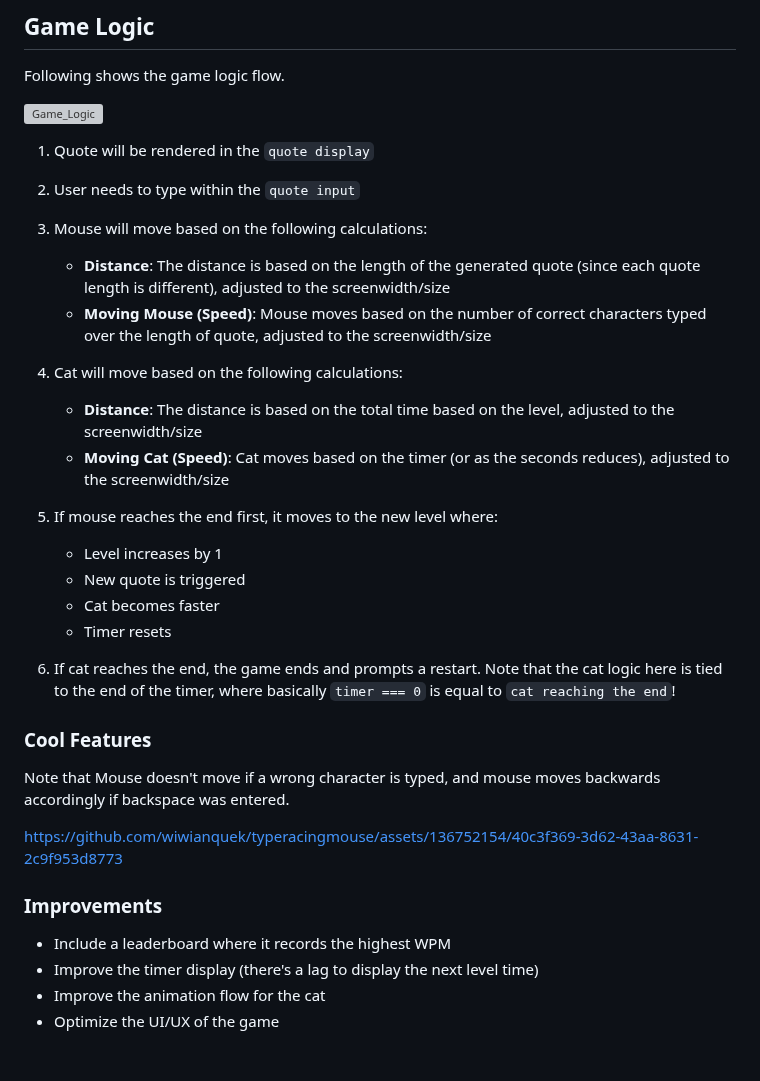
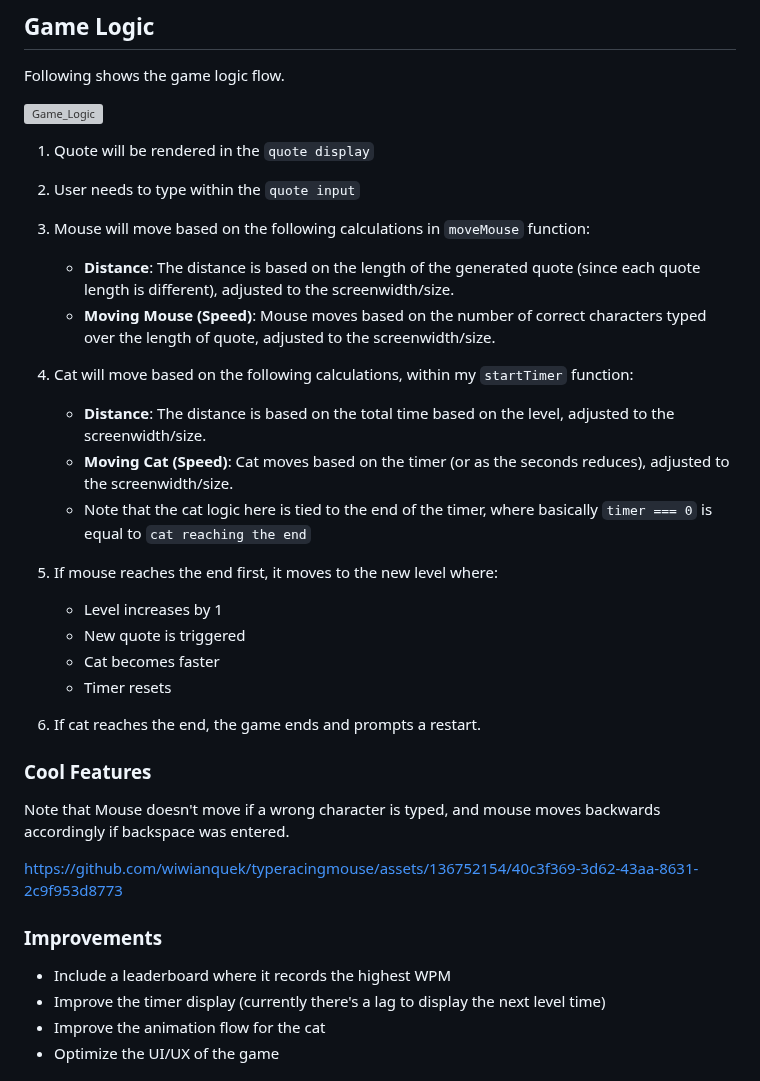
Before and after one commit to wiwianquek/typeracingmouse, a Markdown page: README.md, the part around the change. GitHub-like rendering; grey boxes are pictures that could not be loaded.

````diff
--- a/README.md
+++ b/README.md
@@ -42,13 +42,14 @@ Following shows the game logic flow.
 
 1. Quote will be rendered in the ```quote display```
 2. User needs to type within the ```quote input```
-3. Mouse will move based on the following calculations:
-     - **Distance**: The distance is based on the length of the generated quote (since each quote length is different), adjusted to the screenwidth/size
-     - **Moving Mouse (Speed)**: Mouse moves based on the number of correct characters typed over the length of quote, adjusted to the screenwidth/size
+3. Mouse will move based on the following calculations in ```moveMouse``` function:
+     - **Distance**: The distance is based on the length of the generated quote (since each quote length is different), adjusted to the screenwidth/size.
+     - **Moving Mouse (Speed)**: Mouse moves based on the number of correct characters typed over the length of quote, adjusted to the screenwidth/size.
 
-4. Cat will move based on the following calculations:
-   - **Distance**: The distance is based on the total time based on the level, adjusted to the screenwidth/size
-   - **Moving Cat (Speed)**: Cat moves based on the timer (or as the seconds reduces), adjusted to the screenwidth/size
+4. Cat will move based on the following calculations, within my ``startTimer`` function:
+   - **Distance**: The distance is based on the total time based on the level, adjusted to the screenwidth/size.
+   - **Moving Cat (Speed)**: Cat moves based on the timer (or as the seconds reduces), adjusted to the screenwidth/size.
+   - Note that the cat logic here is tied to the end of the timer, where basically ```timer === 0```  is equal to ```cat reaching the end```
 
 5. If mouse reaches the end first, it moves to the new level where:
    - Level increases by 1
@@ -56,7 +57,7 @@ Following shows the game logic flow.
    - Cat becomes faster
    - Timer resets
 
-6. If cat reaches the end, the game ends and prompts a restart. Note that the cat logic here is tied to the end of the timer, where basically ```timer === 0```  is equal to ```cat reaching the end```!
+6. If cat reaches the end, the game ends and prompts a restart.
 
 ### Cool Features
 
@@ -66,7 +67,7 @@ https://github.com/wiwianquek/typeracingmouse/assets/136752154/40c3f369-3d62-43a
 
 ### Improvements
 - Include a leaderboard where it records the highest WPM
-- Improve the timer display (there's a lag to display the next level time)
+- Improve the timer display (currently there's a lag to display the next level time)
 - Improve the animation flow for the cat
 - Optimize the UI/UX of the game
 
````
